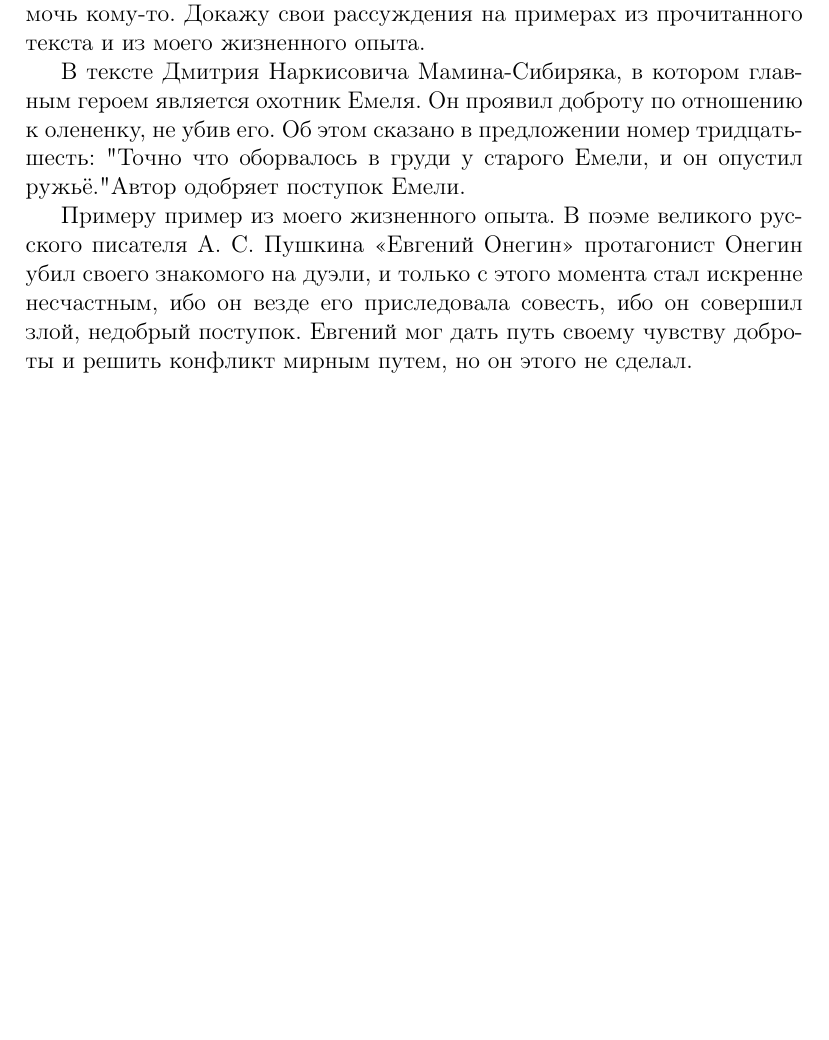
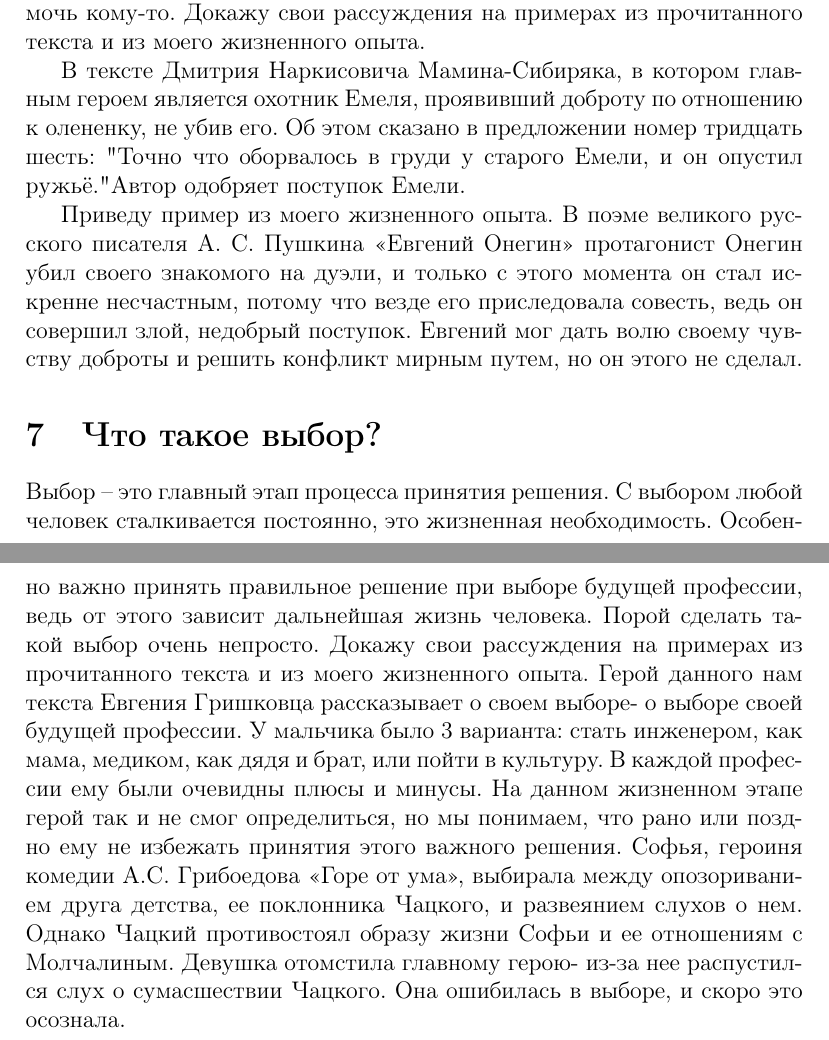
Before and after one commit to egor6417/revision-18, a LaTeX document (sochinenie.tex): part of page 4 of 4 before the commit and two parts of pages 4 and 5 of 5 after it, the two joined at a grey line, cut so that both start at the same text, the shorter picture padded with empty space. Compiled offline with pdfLaTeX.

Commit message:
выбор/доброта

```diff
--- a/sochinenie.tex
+++ b/sochinenie.tex
@@ -61,7 +61,12 @@
 \section{Что такое доброта?}
 Что такое доброта? Доброта- зто стремление сделать нечто хорошее, помочь кому-то. Докажу свои рассуждения на примерах из прочитанного текста и из моего жизненного опыта.
 
-В тексте Дмитрия Наркисовича Мамина-Сибиряка, в котором главным героем является охотник Емеля. Он проявил доброту по отношению к олененку, не убив его. Об этом сказано в предложении номер тридцать-шесть: "Точно что оборвалось в груди у старого Емели, и он опустил ружьё." Автор одобряет поступок Емели.
+В тексте Дмитрия Наркисовича Мамина-Сибиряка, в котором главным героем является охотник Емеля, проявивший доброту по отношению к олененку, не убив его. Об этом сказано в предложении номер тридцать шесть: "Точно что оборвалось в груди у старого Емели, и он опустил ружьё." Автор одобряет поступок Емели.
 
-Примеру пример из моего жизненного опыта. В поэме великого русского писателя А. С. Пушкина «Евгений Онегин» протагонист Онегин убил своего знакомого на дуэли, и только с этого момента стал искренне несчастным, ибо он везде его приследовала совесть, ибо он совершил злой, недобрый поступок. Евгений мог дать путь своему чувству доброты и решить конфликт мирным путем, но он этого не сделал.
+Приведу пример из моего жизненного опыта. В поэме великого русского писателя А. С. Пушкина «Евгений Онегин» протагонист Онегин убил своего знакомого на дуэли, и только с этого момента он стал искренне несчастным, потому что везде его приследовала совесть, ведь он совершил злой, недобрый поступок. Евгений мог дать волю своему чувству доброты и решить конфликт мирным путем, но он этого не сделал.
+
+\section{Что такое выбор?}
+Выбор – это главный этап процесса принятия решения. С выбором любой человек сталкивается постоянно, это жизненная необходимость. Особенно важно принять правильное решение при выборе будущей профессии, ведь от этого зависит дальнейшая жизнь человека. Порой сделать такой выбор очень непросто. Докажу свои рассуждения на примерах из прочитанного текста и из моего жизненного опыта.
+Герой данного нам текста Евгения Гришковца рассказывает о своем выборе- о выборе своей будущей профессии. У мальчика было 3 варианта: стать инженером, как мама, медиком, как дядя и брат, или пойти в культуру. В каждой профессии ему были очевидны плюсы и минусы. На данном жизненном этапе герой так и не смог определиться, но мы понимаем, что рано или поздно ему не избежать принятия этого важного решения.
+Софья, героиня комедии А.С. Грибоедова «Горе от ума», выбирала между опозориванием друга детства, ее поклонника Чацкого,  и развеянием слухов о нем. Однако Чацкий противостоял образу жизни Софьи и ее отношениям с Молчалиным. Девушка отомстила главному герою- из-за нее распустился слух о сумасшествии Чацкого. Она ошибилась в выборе, и скоро это осознала.
 \end{document}
```
